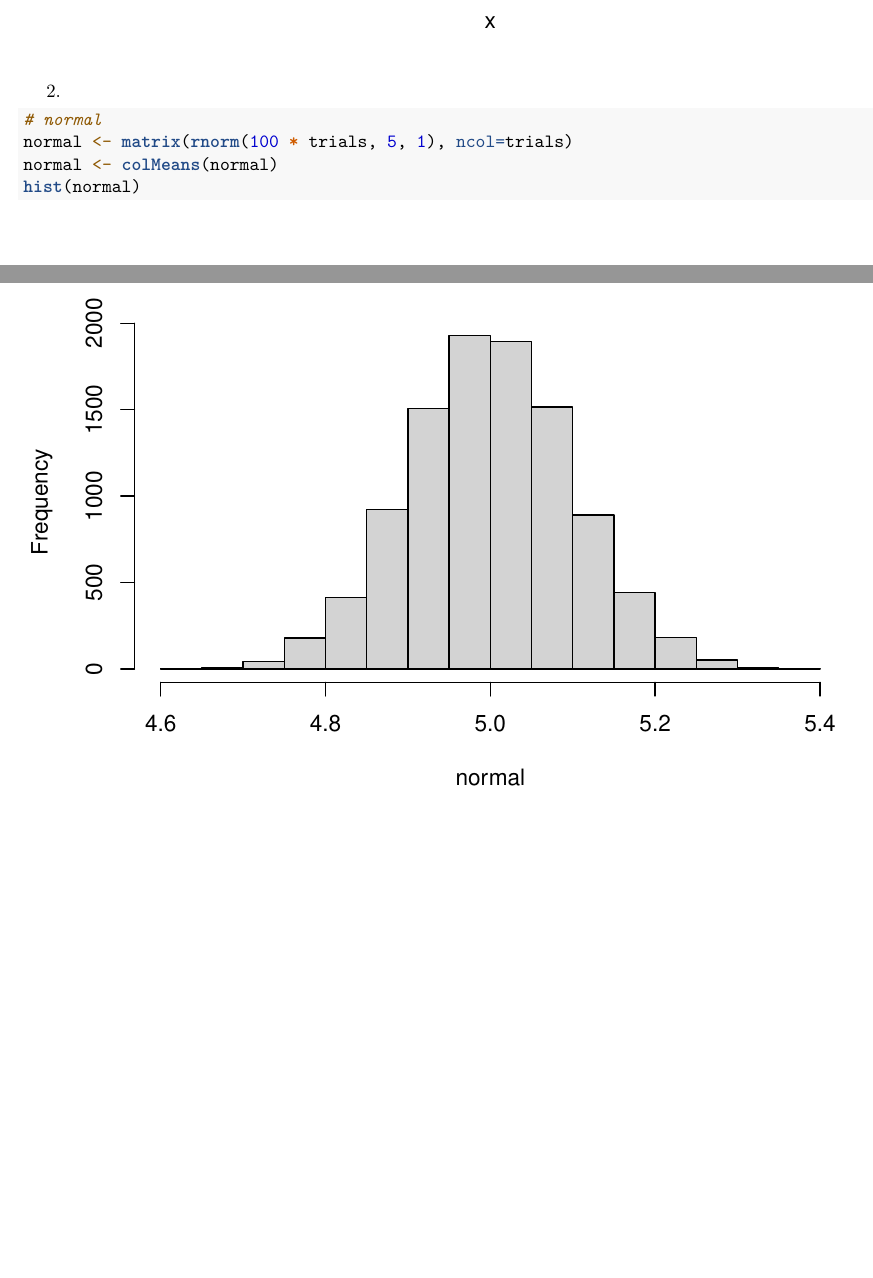
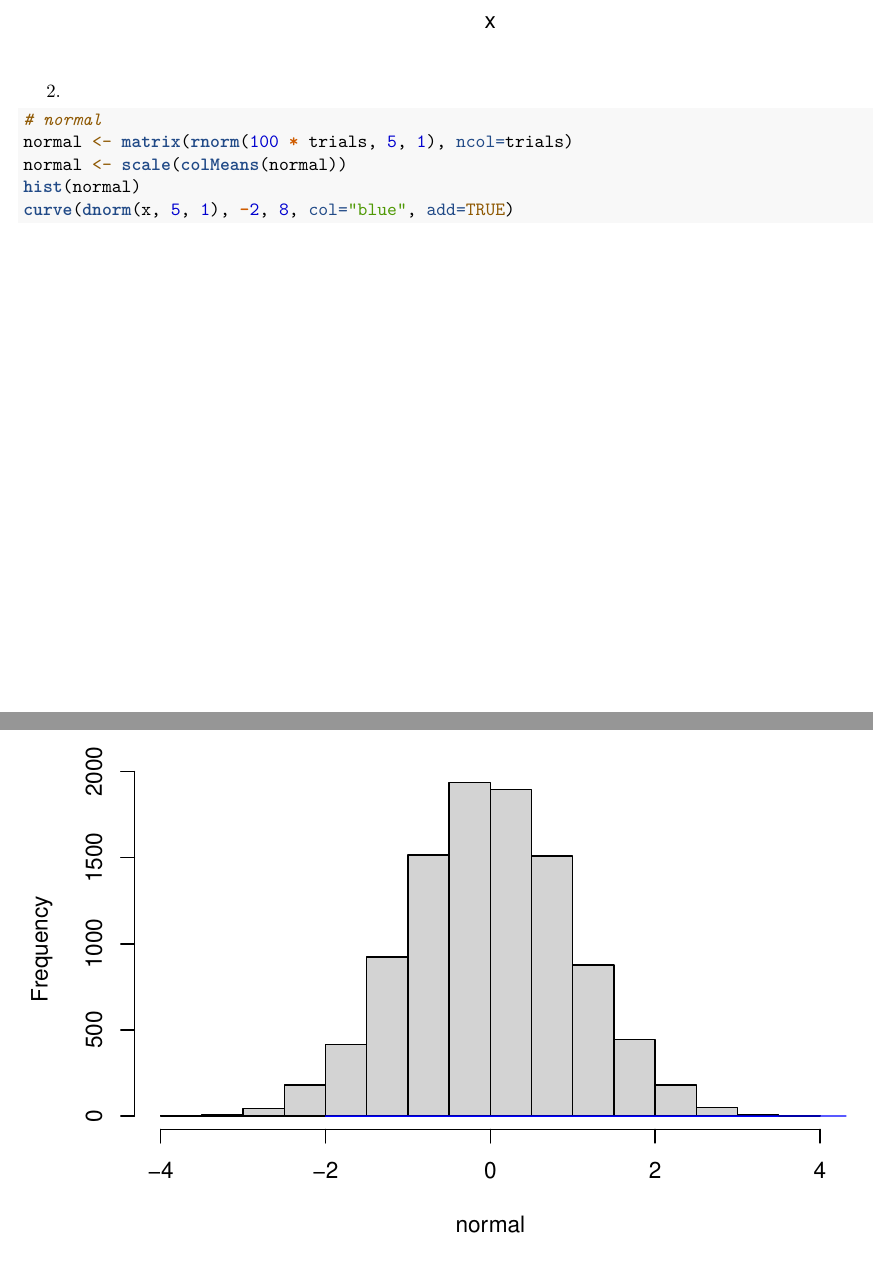
Before and after one commit to jacobcvt12/biostats_647, an R Markdown document (assignments/hw8.Rmd): two parts of pages 3 and 4 of 6, joined at a grey line, cut so that both start at the same text, the shorter picture padded with empty space. Rendered offline with R 4.5, knitr and Pandoc, then LaTeX, with nearby package versions.

Commit message:
More work on p2

```diff
--- a/assignments/hw8.Rmd
+++ b/assignments/hw8.Rmd
@@ -40,8 +40,9 @@ abline(a=5, b=0)
 
 # normal
 normal <- matrix(rnorm(100 * trials, 5, 1), ncol=trials)
-normal <- colMeans(normal)
+normal <- scale(colMeans(normal))
 hist(normal)
+curve(dnorm(x, 5, 1), -2, 8, col="blue", add=TRUE)
 
 # bernoulli
 bernoulli <- matrix(rbinom(100 * trials, 1, 0.4), ncol=trials)
```
